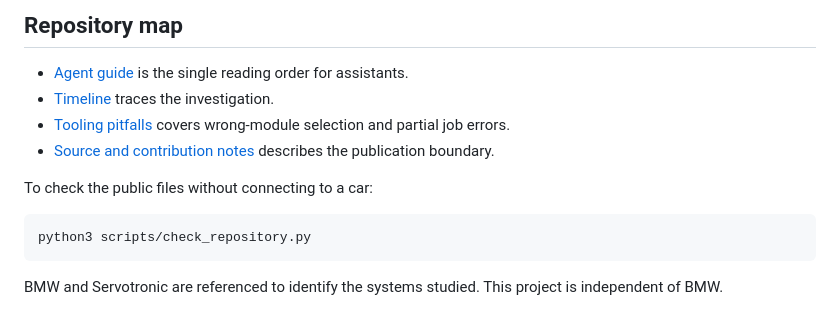
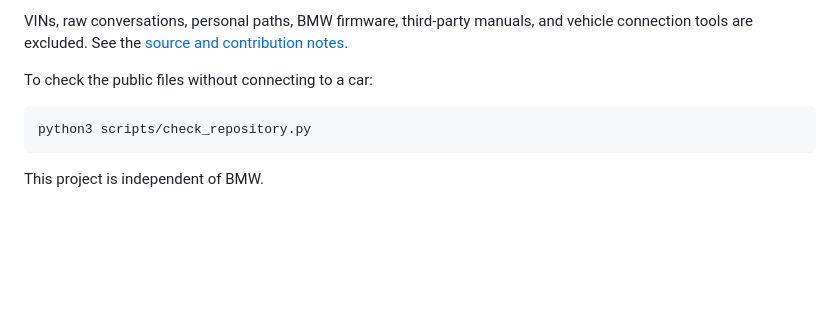
Before and after one commit to wojciechsacewicz/bmw-servotronic, a Markdown page: README.md, the part around one of its changes. Drawn GitHub-style; blank space fills up the shorter version.

````diff
--- a/README.md
+++ b/README.md
@@ -61,10 +49,5 @@ VINs, raw conversations, personal paths, vehicle connection tools, downloaded BM
 
-## Repository map
-
-- [Agent guide](docs/agent-guide.md) is the single reading order for assistants.
-- [Timeline](docs/timeline.md) traces the investigation.
-- [Tooling pitfalls](docs/tooling-pitfalls.md) covers wrong-module selection and partial job errors.
-- [Source and contribution notes](RIGHTS.md) describes the publication boundary.
+VINs, raw conversations, personal paths, BMW firmware, third-party manuals, and vehicle connection tools are excluded. See the [source and contribution notes](RIGHTS.md).
 
 To check the public files without connecting to a car:
 
@@ -72,4 +55,4 @@ To check the public files without connecting to a car:
 python3 scripts/check_repository.py
 ```
 
-BMW and Servotronic are referenced to identify the systems studied. This project is independent of BMW.
+This project is independent of BMW.
````
Also changed, not shown: other parts of README.md (+31 -43 lines), docs/agent-guide.md (+2 -0 lines), docs/comparison.md (added, +38 -0 lines), docs/technical-findings.md (+2 -0 lines), assets/e84-vs-e92.png (added), 4 other files.
